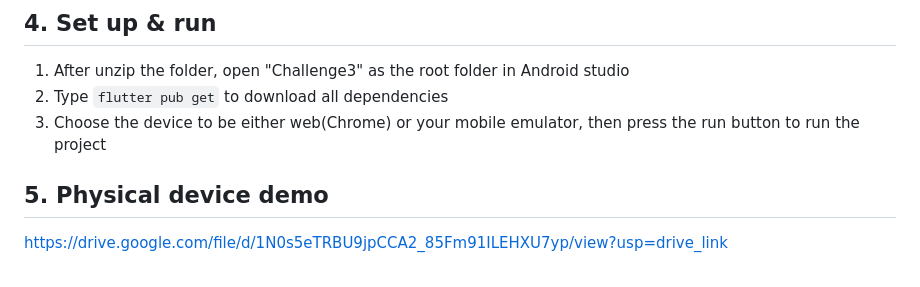
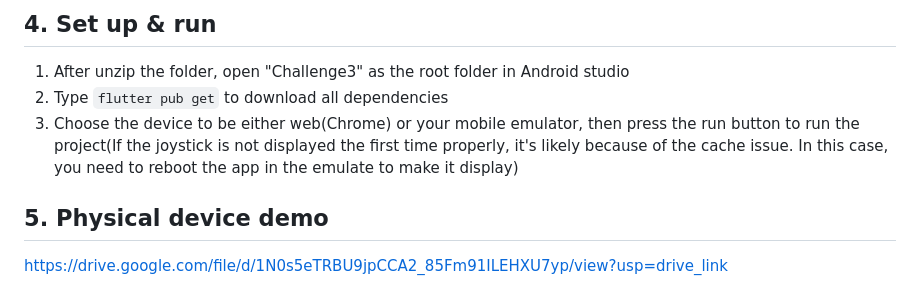
Before and after one commit to junior-stack/COMP5450-Challenge3, a Markdown page: README.md, the part around the change. Drawn GitHub-style.

```diff
--- a/README.md
+++ b/README.md
@@ -153,7 +153,7 @@ Every time when the player jumps, collects the fruit or get hit by the saw trap,
 
 1. After unzip the folder, open "Challenge3" as the root folder in Android studio
 2. Type `flutter pub get` to download all dependencies
-3. Choose the device to be either web(Chrome) or your mobile emulator, then press the run button to run the project
+3. Choose the device to be either web(Chrome) or your mobile emulator, then press the run button to run the project(If the joystick is not displayed the first time properly, it's likely because of the cache issue. In this case, you need to reboot the app in the emulate to make it display)
 
 
 
```
